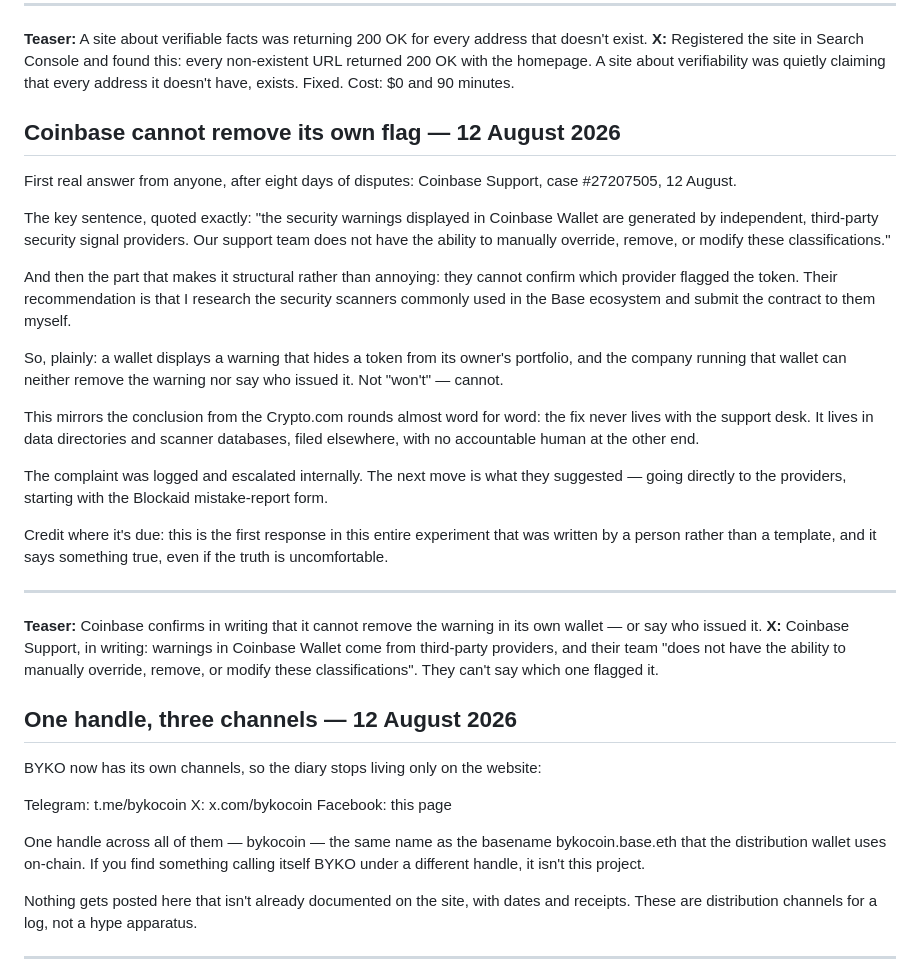
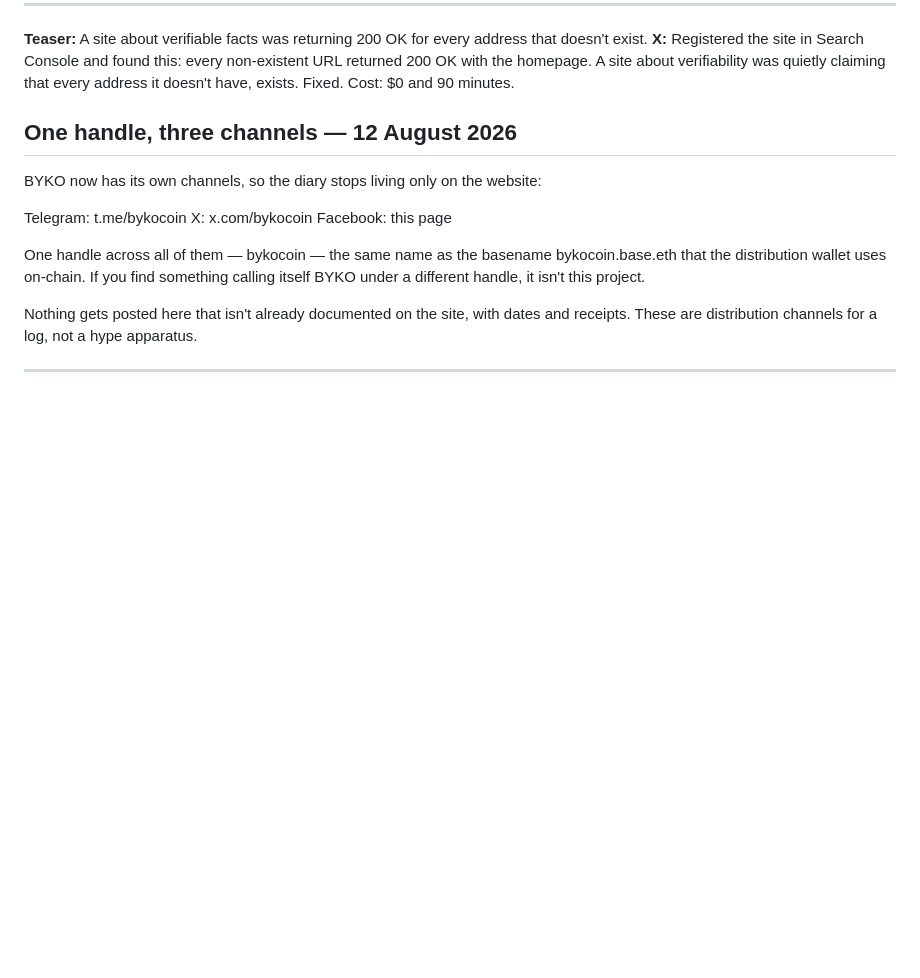
Before and after one commit to bykovas/byko, a Markdown page: website/content/diary.md, the part around the change. GitHub-like rendering; blank space fills up the shorter version.

Commit message:
diary: drop the Coinbase entry from the source for one commit
Step 1 of a deliberate re-share: the publish workflow only posts entries
whose header did not exist in the previous version of diary.md, so the
entry has to leave the source before it can be posted again with the new
/d/{slug} preview link. The rendered site is intentionally left untouched
here, so the live pages and the already-shared links keep working; step 2
restores the source byte for byte.

Co-Authored-By: Claude Fable 5 <noreply@anthropic.com>
Claude-Session: https://claude.ai/code/session_01LWmZpA6WroiZgjEsdnGoSM

```diff
--- a/website/content/diary.md
+++ b/website/content/diary.md
@@ -41,26 +41,6 @@ The part worth keeping: I've spent two weeks documenting other people's automate
 ---
 **Teaser:** A site about verifiable facts was returning 200 OK for every address that doesn't exist.
 **X:** Registered the site in Search Console and found this: every non-existent URL returned 200 OK with the homepage. A site about verifiability was quietly claiming that every address it doesn't have, exists. Fixed. Cost: $0 and 90 minutes.
-
-## Coinbase cannot remove its own flag — 12 August 2026
-
-First real answer from anyone, after eight days of disputes: Coinbase Support, case #27207505, 12 August.
-
-The key sentence, quoted exactly: "the security warnings displayed in Coinbase Wallet are generated by independent, third-party security signal providers. Our support team does not have the ability to manually override, remove, or modify these classifications."
-
-And then the part that makes it structural rather than annoying: they cannot confirm which provider flagged the token. Their recommendation is that I research the security scanners commonly used in the Base ecosystem and submit the contract to them myself.
-
-So, plainly: a wallet displays a warning that hides a token from its owner's portfolio, and the company running that wallet can neither remove the warning nor say who issued it. Not "won't" — cannot.
-
-This mirrors the conclusion from the Crypto.com rounds almost word for word: the fix never lives with the support desk. It lives in data directories and scanner databases, filed elsewhere, with no accountable human at the other end.
-
-The complaint was logged and escalated internally. The next move is what they suggested — going directly to the providers, starting with the Blockaid mistake-report form.
-
-Credit where it's due: this is the first response in this entire experiment that was written by a person rather than a template, and it says something true, even if the truth is uncomfortable.
-
----
-**Teaser:** Coinbase confirms in writing that it cannot remove the warning in its own wallet — or say who issued it.
-**X:** Coinbase Support, in writing: warnings in Coinbase Wallet come from third-party providers, and their team "does not have the ability to manually override, remove, or modify these classifications". They can't say which one flagged it.
 
 ## One handle, three channels — 12 August 2026
 
```
